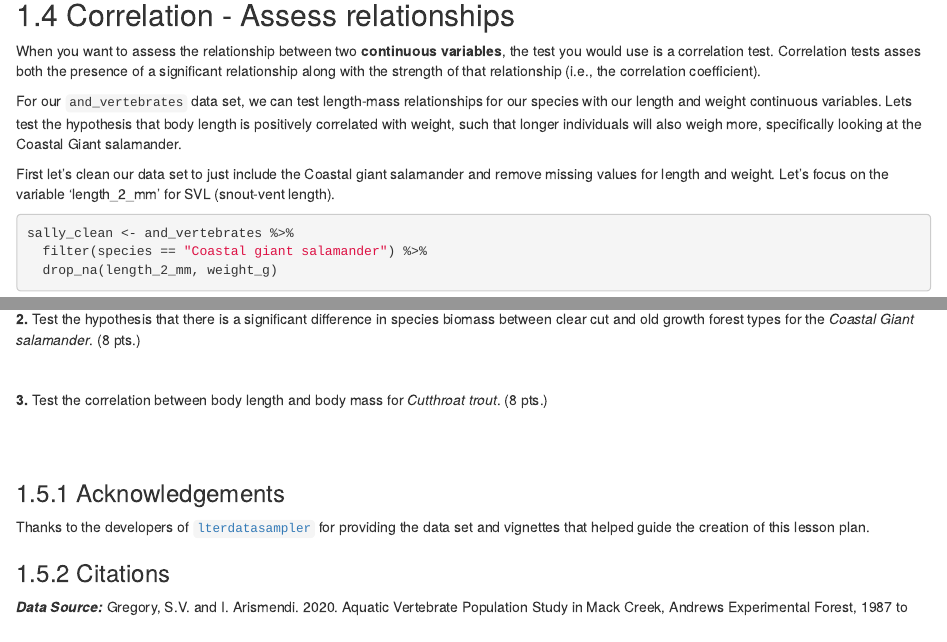
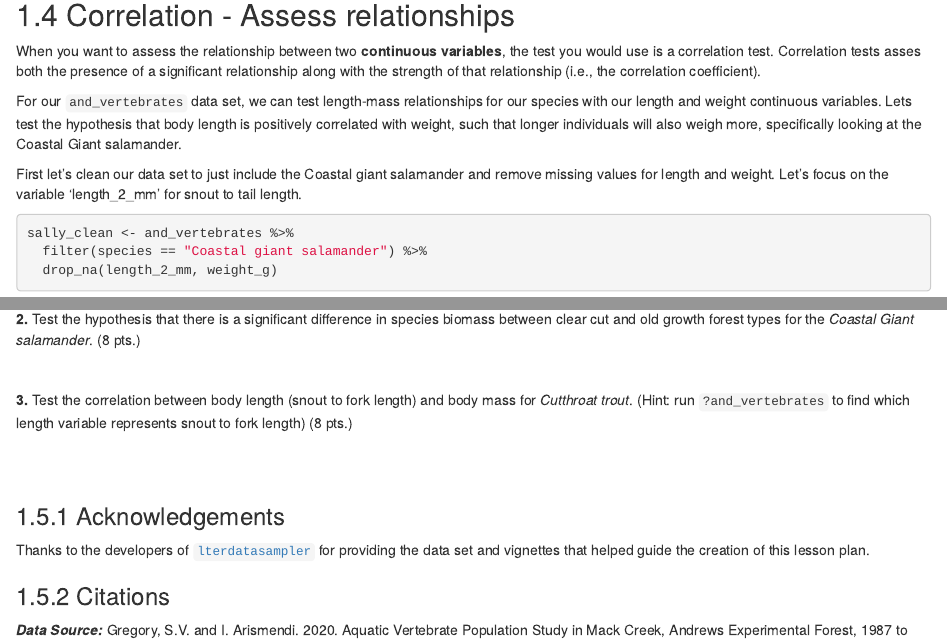
Before and after one commit to danicalombardozzi/quantitative-reasoning-course, an R Markdown document (04-univariate.Rmd): the page in a window 1100 px wide, from 4180 px down, and a second part further down, joined at a grey line. Rendered offline with R 4.5, knitr and Pandoc, with nearby package versions; drawn as R Markdown's standard HTML page in place of the format the file asks for; some code elsewhere in the file could not run offline.

Commit message:
fix length definition

````diff
--- a/04-univariate.Rmd
+++ b/04-univariate.Rmd
@@ -191,7 +191,7 @@ When you want to assess the relationship between two **continuous variables**, t
 
 For our `and_vertebrates` data set, we can test length-mass relationships for our species with our length and weight continuous variables. Lets test the hypothesis that body length is positively correlated with weight, such that longer individuals will also weigh more, specifically looking at the Coastal Giant salamander.
 
-First let's clean our data set to just include the Coastal giant salamander and remove missing values for length and weight. Let's focus on the variable 'length_2\_mm' for SVL (snout-vent length).
+First let's clean our data set to just include the Coastal giant salamander and remove missing values for length and weight. Let's focus on the variable 'length_2\_mm' for snout to tail length.
 
 ```{r}
 sally_clean <- and_vertebrates %>%
@@ -285,7 +285,7 @@ Each question requires you to carry out a statistical analysis to test some hypo
 
 <br>
 
-**3.** Test the correlation between body length and body mass for *Cutthroat trout*. (8 pts.)
+**3.** Test the correlation between body length (snout to fork length) and body mass for *Cutthroat trout*. (Hint: run `?and_vertebrates` to find which length variable represents snout to fork length) (8 pts.)
 
 <br> <br>
 
````
Also changed, not shown: docs/reference-keys.txt, docs/search_index.json, 04-univariate.Rmd (2 more changed lines), 7 other files.
